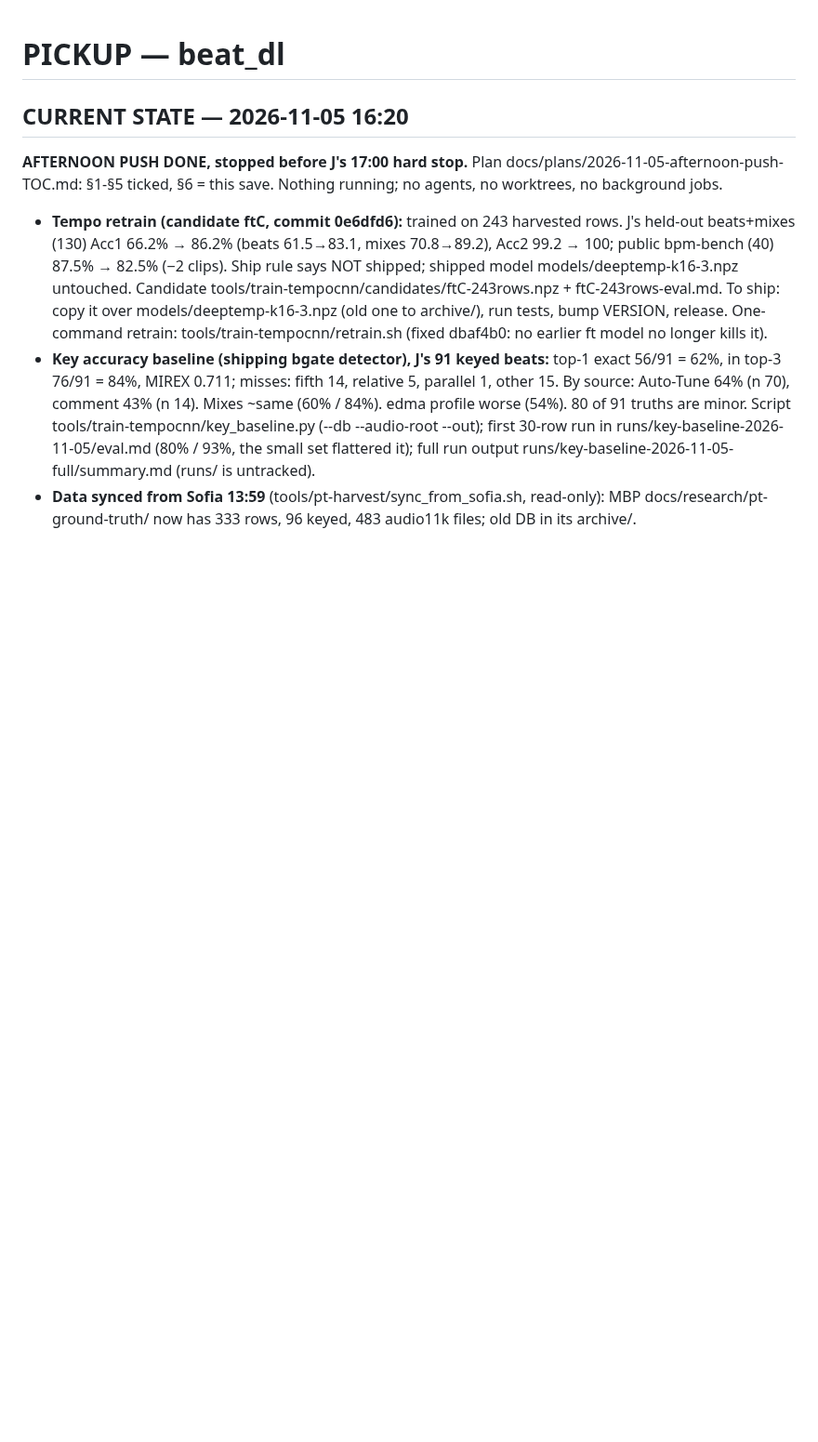
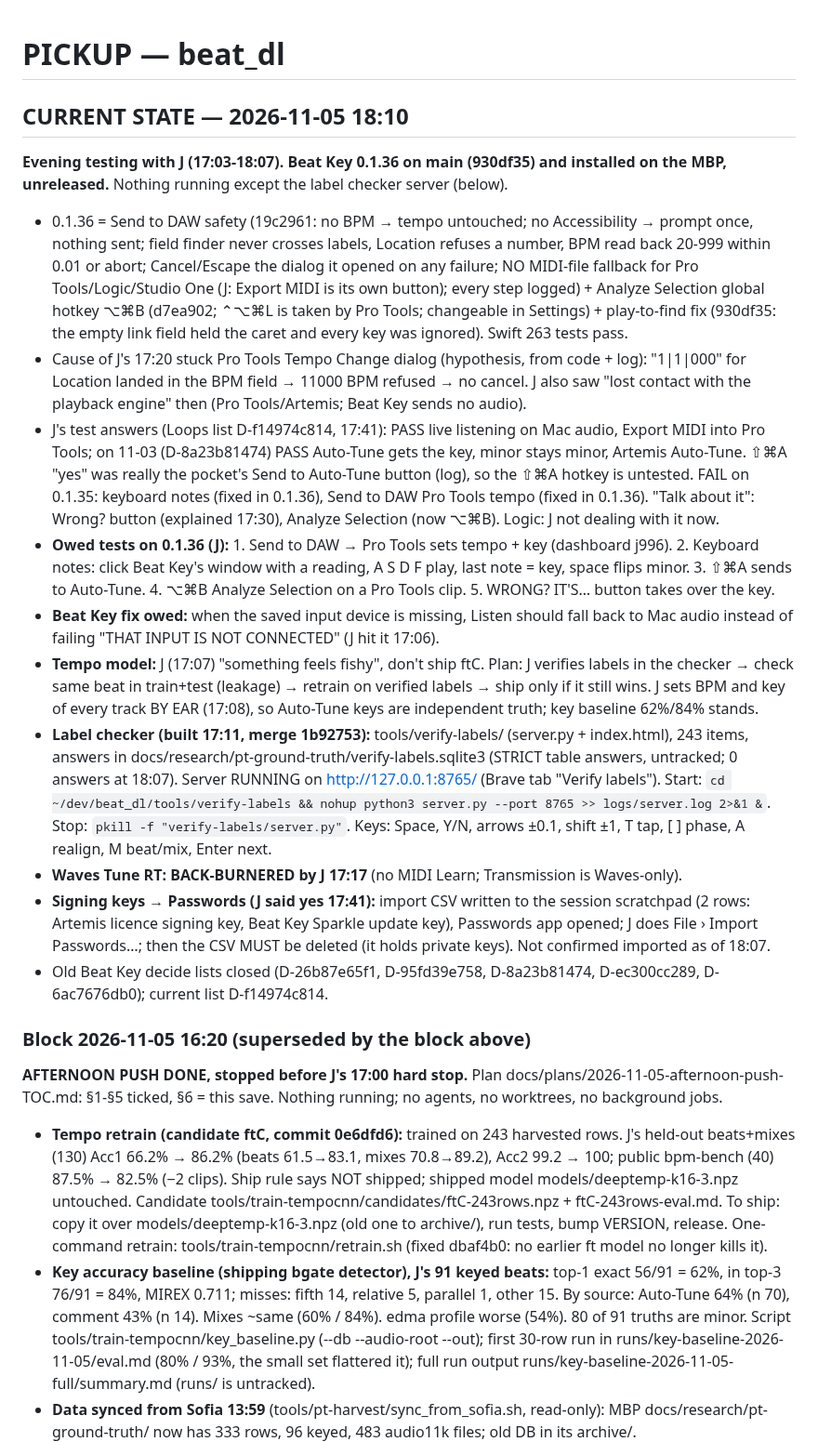
Before and after one commit to thuhmadhatter42/beat_dl, a Markdown page: PICKUP.md, the part around the change. Shown at 93% size. Rendered like a GitHub page; blank space fills up the shorter version.

Commit message:
Save state 2026-11-05 18:10: 0.1.36 installed, test results, checker running, owed retests
Co-Authored-By: Claude Opus 5.5 <noreply@anthropic.com>
Claude-Session: https://claude.ai/code/session_011ktq6HLVLMpCKyR5U4mHWx

```diff
--- a/PICKUP.md
+++ b/PICKUP.md
@@ -1,6 +1,20 @@
 # PICKUP — beat_dl
 
-## CURRENT STATE — 2026-11-05 16:20
+## CURRENT STATE — 2026-11-05 18:10
+
+**Evening testing with J (17:03-18:07). Beat Key 0.1.36 on main (930df35) and installed on the MBP, unreleased.** Nothing running except the label checker server (below).
+- 0.1.36 = Send to DAW safety (19c2961: no BPM → tempo untouched; no Accessibility → prompt once, nothing sent; field finder never crosses labels, Location refuses a number, BPM read back 20-999 within 0.01 or abort; Cancel/Escape the dialog it opened on any failure; NO MIDI-file fallback for Pro Tools/Logic/Studio One (J: Export MIDI is its own button); every step logged) + Analyze Selection global hotkey ⌥⌘B (d7ea902; ⌃⌥⌘L is taken by Pro Tools; changeable in Settings) + play-to-find fix (930df35: the empty link field held the caret and every key was ignored). Swift 263 tests pass.
+- Cause of J's 17:20 stuck Pro Tools Tempo Change dialog (hypothesis, from code + log): "1|1|000" for Location landed in the BPM field → 11000 BPM refused → no cancel. J also saw "lost contact with the playback engine" then (Pro Tools/Artemis; Beat Key sends no audio).
+- J's test answers (Loops list D-f14974c814, 17:41): PASS live listening on Mac audio, Export MIDI into Pro Tools; on 11-03 (D-8a23b81474) PASS Auto-Tune gets the key, minor stays minor, Artemis Auto-Tune. ⇧⌘A "yes" was really the pocket's Send to Auto-Tune button (log), so the ⇧⌘A hotkey is untested. FAIL on 0.1.35: keyboard notes (fixed in 0.1.36), Send to DAW Pro Tools tempo (fixed in 0.1.36). "Talk about it": Wrong? button (explained 17:30), Analyze Selection (now ⌥⌘B). Logic: J not dealing with it now.
+- **Owed tests on 0.1.36 (J):** 1. Send to DAW → Pro Tools sets tempo + key (dashboard j996). 2. Keyboard notes: click Beat Key's window with a reading, A S D F play, last note = key, space flips minor. 3. ⇧⌘A sends to Auto-Tune. 4. ⌥⌘B Analyze Selection on a Pro Tools clip. 5. WRONG? IT'S… button takes over the key.
+- **Beat Key fix owed:** when the saved input device is missing, Listen should fall back to Mac audio instead of failing "THAT INPUT IS NOT CONNECTED" (J hit it 17:06).
+- **Tempo model:** J (17:07) "something feels fishy", don't ship ftC. Plan: J verifies labels in the checker → check same beat in train+test (leakage) → retrain on verified labels → ship only if it still wins. J sets BPM and key of every track BY EAR (17:08), so Auto-Tune keys are independent truth; key baseline 62%/84% stands.
+- **Label checker (built 17:11, merge 1b92753):** tools/verify-labels/ (server.py + index.html), 243 items, answers in docs/research/pt-ground-truth/verify-labels.sqlite3 (STRICT table answers, untracked; 0 answers at 18:07). Server RUNNING on http://127.0.0.1:8765/ (Brave tab "Verify labels"). Start: `cd ~/dev/beat_dl/tools/verify-labels && nohup python3 server.py --port 8765 >> logs/server.log 2>&1 &`. Stop: `pkill -f "verify-labels/server.py"`. Keys: Space, Y/N, arrows ±0.1, shift ±1, T tap, [ ] phase, A realign, M beat/mix, Enter next.
+- **Waves Tune RT: BACK-BURNERED by J 17:17** (no MIDI Learn; Transmission is Waves-only).
+- **Signing keys → Passwords (J said yes 17:41):** import CSV written to the session scratchpad (2 rows: Artemis licence signing key, Beat Key Sparkle update key), Passwords app opened; J does File › Import Passwords…; then the CSV MUST be deleted (it holds private keys). Not confirmed imported as of 18:07.
+- Old Beat Key decide lists closed (D-26b87e65f1, D-95fd39e758, D-8a23b81474, D-ec300cc289, D-6ac7676db0); current list D-f14974c814.
+
+### Block 2026-11-05 16:20 (superseded by the block above)
 
 **AFTERNOON PUSH DONE, stopped before J's 17:00 hard stop.** Plan docs/plans/2026-11-05-afternoon-push-TOC.md: §1-§5 ticked, §6 = this save. Nothing running; no agents, no worktrees, no background jobs.
 - **Tempo retrain (candidate ftC, commit 0e6dfd6):** trained on 243 harvested rows. J's held-out beats+mixes (130) Acc1 66.2% → 86.2% (beats 61.5→83.1, mixes 70.8→89.2), Acc2 99.2 → 100; public bpm-bench (40) 87.5% → 82.5% (−2 clips). Ship rule says NOT shipped; shipped model models/deeptemp-k16-3.npz untouched. Candidate tools/train-tempocnn/candidates/ftC-243rows.npz + ftC-243rows-eval.md. To ship: copy it over models/deeptemp-k16-3.npz (old one to archive/), run tests, bump VERSION, release. One-command retrain: tools/train-tempocnn/retrain.sh (fixed dbaf4b0: no earlier ft model no longer kills it).
```
